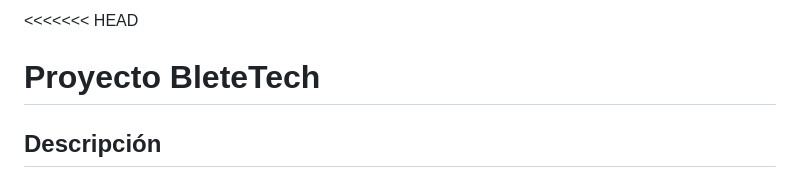
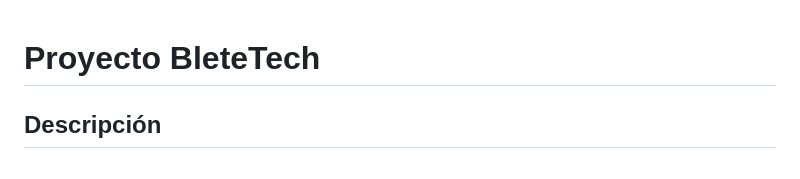
Before and after one commit to PabloFdez06/Proyecto2-LGDM, a Markdown page: README.md, the part around the change. Rendered like a GitHub page.

Commit message:
PROYECTO FINALIZADO, UN PLACER!

```diff
--- a/README.md
+++ b/README.md
@@ -1,4 +1,3 @@
-<<<<<<< HEAD
 
 # Proyecto BleteTech
 
```
